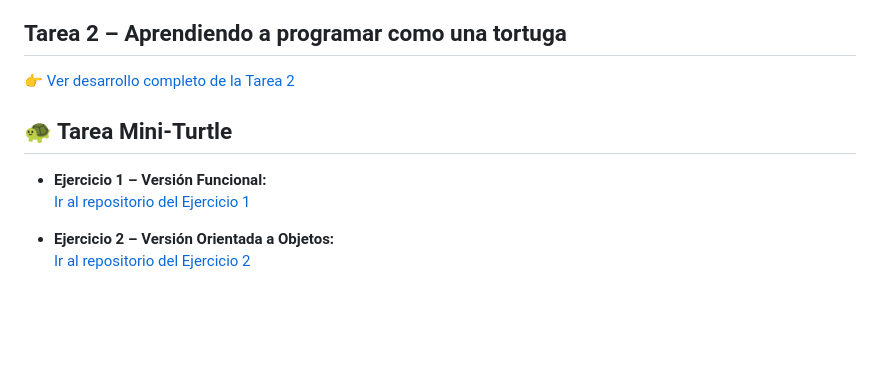
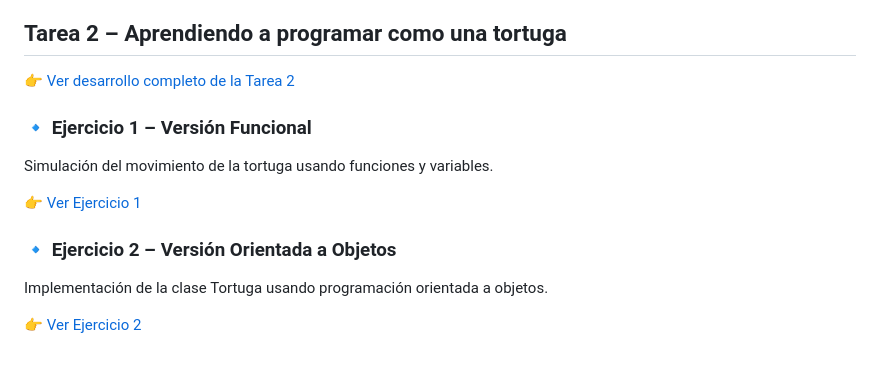
Before and after one commit to linaosoriog-coder/Mi-primera-pagina, a Markdown page: index.md, the part around the change. Drawn GitHub-style; blank space fills up the shorter version.

Commit message:
Agregar Tarea Mini-Turtle a la página personal

```diff
--- a/index.md
+++ b/index.md
@@ -172,10 +172,13 @@ Aprender Python permite comprender mejor esta conexión, ya que mediante variabl
 
 👉 [Ver desarrollo completo de la Tarea 2](tarea2/)
 
-## 🐢 Tarea Mini-Turtle
 
-- **Ejercicio 1 – Versión Funcional:**
-  [Ir al repositorio del Ejercicio 1](https://github.com/linaosoriog-coder/mini_turtle)
+### 🔹 Ejercicio 1 – Versión Funcional
+Simulación del movimiento de la tortuga usando funciones y variables.
 
-- **Ejercicio 2 – Versión Orientada a Objetos:**
-  [Ir al repositorio del Ejercicio 2](https://github.com/linaosoriog-coder/mini_turtle_oo)
+👉 [Ver Ejercicio 1](https://github.com/linaosoriog-coder/Ejercicio-1)
+
+### 🔹 Ejercicio 2 – Versión Orientada a Objetos
+Implementación de la clase Tortuga usando programación orientada a objetos.
+
+👉 [Ver Ejercicio 2](https://github.com/linaosoriog-coder/Ejercicio-2)
```
